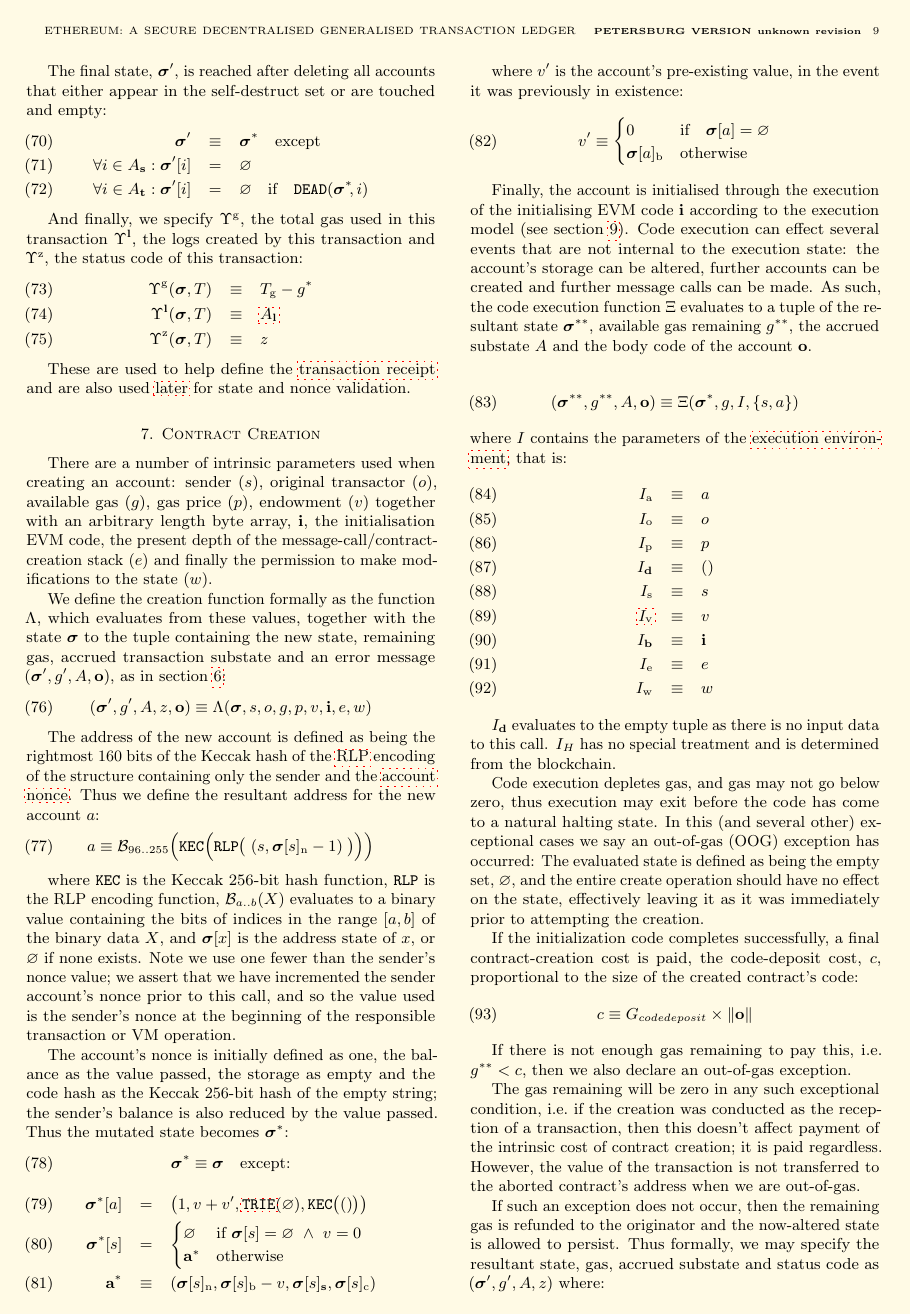
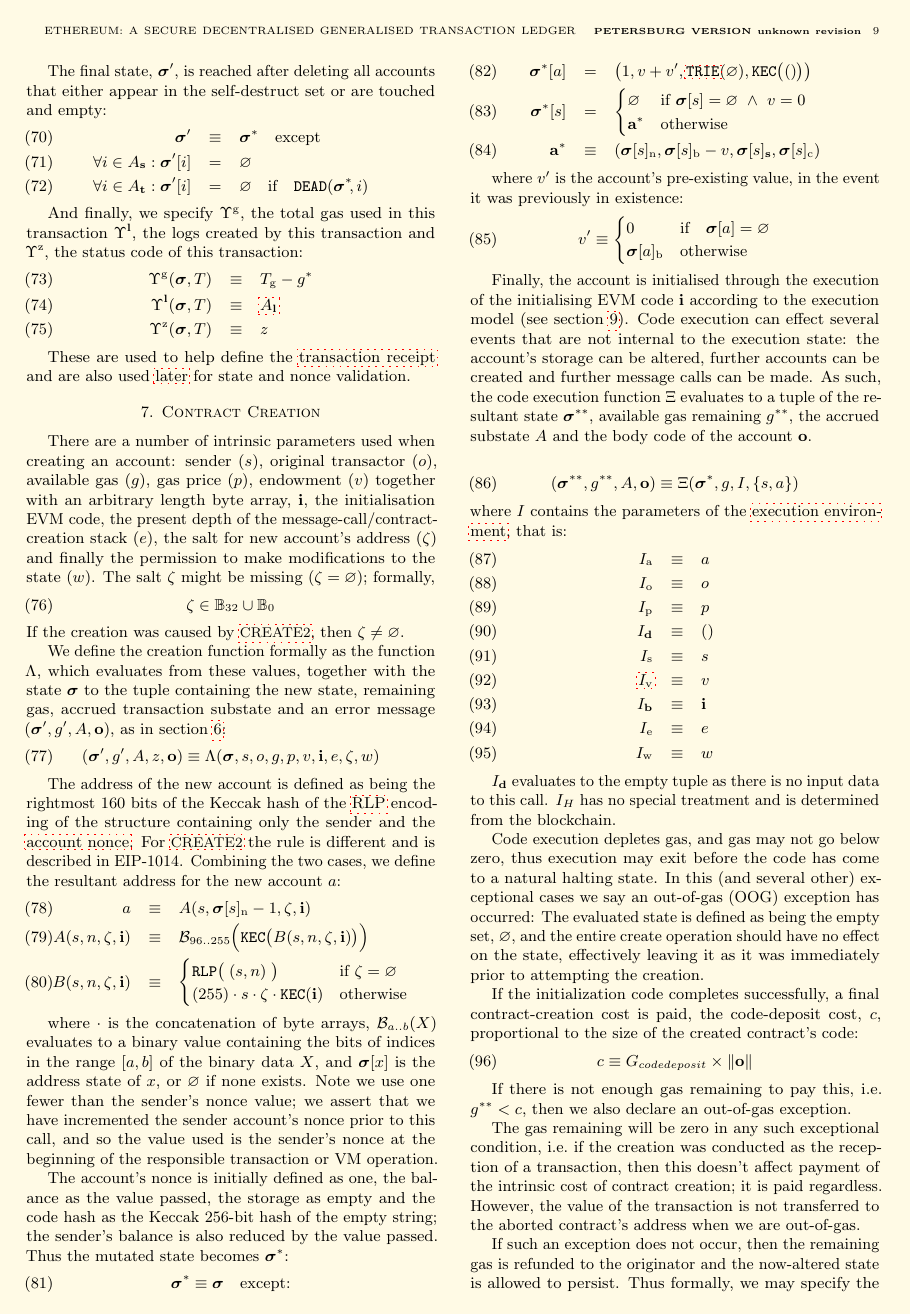
Before and after one commit to ethereum/yellowpaper, a LaTeX paper (Paper.tex): page 9 of 39. Compiled offline with pdfLaTeX; a LaTeX package or settings file that is missing is left out.

Commit message:
EIP 1014: Skinny CREATE2

```diff
--- a/Paper.tex
+++ b/Paper.tex
@@ -681,19 +681,31 @@ These are used to help define the \hyperlink{Transaction_Receipt}{transaction re
 
 \section{Contract Creation}\label{ch:create}\hypertarget{endow}{}
 
-There are a number of intrinsic parameters used when creating an account: sender ($s$), original transactor ($o$), available gas ($g$), gas price ($p$), endowment ($v$) together with an arbitrary length byte array, $\mathbf{i}$, the initialisation EVM code, the present depth of the message-call/contract-creation stack ($e$) and finally the permission to make modifications to the state ($w$).
+There are a number of intrinsic parameters used when creating an account: sender ($s$), original transactor ($o$), available gas ($g$), gas price ($p$), endowment ($v$) together with an arbitrary length byte array, $\mathbf{i}$, the initialisation EVM code, the present depth of the message-call/contract-creation stack ($e$), the salt for new account's address ($\zeta$) and finally the permission to make modifications to the state ($w$).
+The salt $\zeta$ might be missing ($\zeta = \varnothing$); formally,
+\begin{equation}
+\zeta \in \mathbb{B}_{32} \cup \mathbb{B}_{0}
+\end{equation}
+If the creation was caused by {\small \hyperlink{create2}{CREATE2}}, then $\zeta \neq \varnothing$.
 
 We define the creation function formally as the function $\Lambda$, which evaluates from these values, together with the state $\boldsymbol{\sigma}$ to the tuple containing the new state, remaining gas, accrued transaction substate and an error message $(\boldsymbol{\sigma}', g', A, \mathbf{o})$, as in section \ref{ch:transactions}:
 \begin{equation}
-(\boldsymbol{\sigma}', g', A, z, \mathbf{o}) \equiv \Lambda(\boldsymbol{\sigma}, s, o, g, p, v, \mathbf{i}, e, w)
-\end{equation}
-
-The address of the new account is defined as being the rightmost 160 bits of the Keccak hash of the \hyperlink{rlp}{RLP} encoding of the structure containing only the sender and the \hyperlink{account_nonce}{account nonce}. Thus we define the resultant address for the new account $a$:
-\begin{equation}
-a \equiv \mathcal{B}_{96..255}\Big(\mathtt{KEC}\Big(\mathtt{RLP}\big(\;(s, \boldsymbol{\sigma}[s]_{\mathrm{n}} - 1)\;\big)\Big)\Big)
-\end{equation}
-
-where $\mathtt{KEC}$ is the Keccak 256-bit hash function, $\mathtt{RLP}$ is the RLP encoding function, $\mathcal{B}_{a..b}(X)$ evaluates to a binary value containing the bits of indices in the range $[a, b]$ of the binary data $X$, and $\boldsymbol{\sigma}[x]$ is the address state of $x$, or $\varnothing$ if none exists. Note we use one fewer than the sender's nonce value; we assert that we have incremented the sender account's nonce prior to this call, and so the value used is the sender's nonce at the beginning of the responsible transaction or VM operation.
+(\boldsymbol{\sigma}', g', A, z, \mathbf{o}) \equiv \Lambda(\boldsymbol{\sigma}, s, o, g, p, v, \mathbf{i}, e, \zeta, w)
+\end{equation}
+
+The address of the new account is defined as being the rightmost 160 bits of the Keccak hash of the \hyperlink{rlp}{RLP} encoding of the structure containing only the sender and the \hyperlink{account_nonce}{account nonce}.
+For {\small \hyperlink{create2}{CREATE2}} the rule is different and is described in EIP-1014.
+Combining the two cases, we define the resultant address for the new account $a$:
+\begin{eqnarray}
+a & \equiv & A(s, \boldsymbol{\sigma}[s]_{\mathrm{n}} - 1, \zeta, \mathbf{i}) \\
+\label{eq:new-address} A(s, n, \zeta, \mathbf{i}) & \equiv & \mathcal{B}_{96..255}\Big(\mathtt{KEC}\big(B(s, n, \zeta, \mathbf{i})\big)\Big) \\
+B(s, n, \zeta, \mathbf{i}) & \equiv & \begin{cases}
+\mathtt{RLP}\big(\;(s, n)\;\big) & \text{if}\ \zeta = \varnothing \\
+(255) \cdot s \cdot \zeta \cdot \mathtt{KEC}(\mathbf{i}) & \text{otherwise}
+\end{cases}
+\end{eqnarray}
+
+where $\cdot$ is the concatenation of byte arrays, $\mathcal{B}_{a..b}(X)$ evaluates to a binary value containing the bits of indices in the range $[a, b]$ of the binary data $X$, and $\boldsymbol{\sigma}[x]$ is the address state of $x$, or $\varnothing$ if none exists. Note we use one fewer than the sender's nonce value; we assert that we have incremented the sender account's nonce prior to this call, and so the value used is the sender's nonce at the beginning of the responsible transaction or VM operation.
 
 The account's nonce is initially defined as one, the balance as the value passed, the storage as empty and the code hash as the Keccak 256-bit hash of the empty string; the sender's balance is also reduced by the value passed. Thus the mutated state becomes $\boldsymbol{\sigma}^*$:
 \begin{equation}
```
Also changed, not shown: Paper.tex (48 more changed lines).
